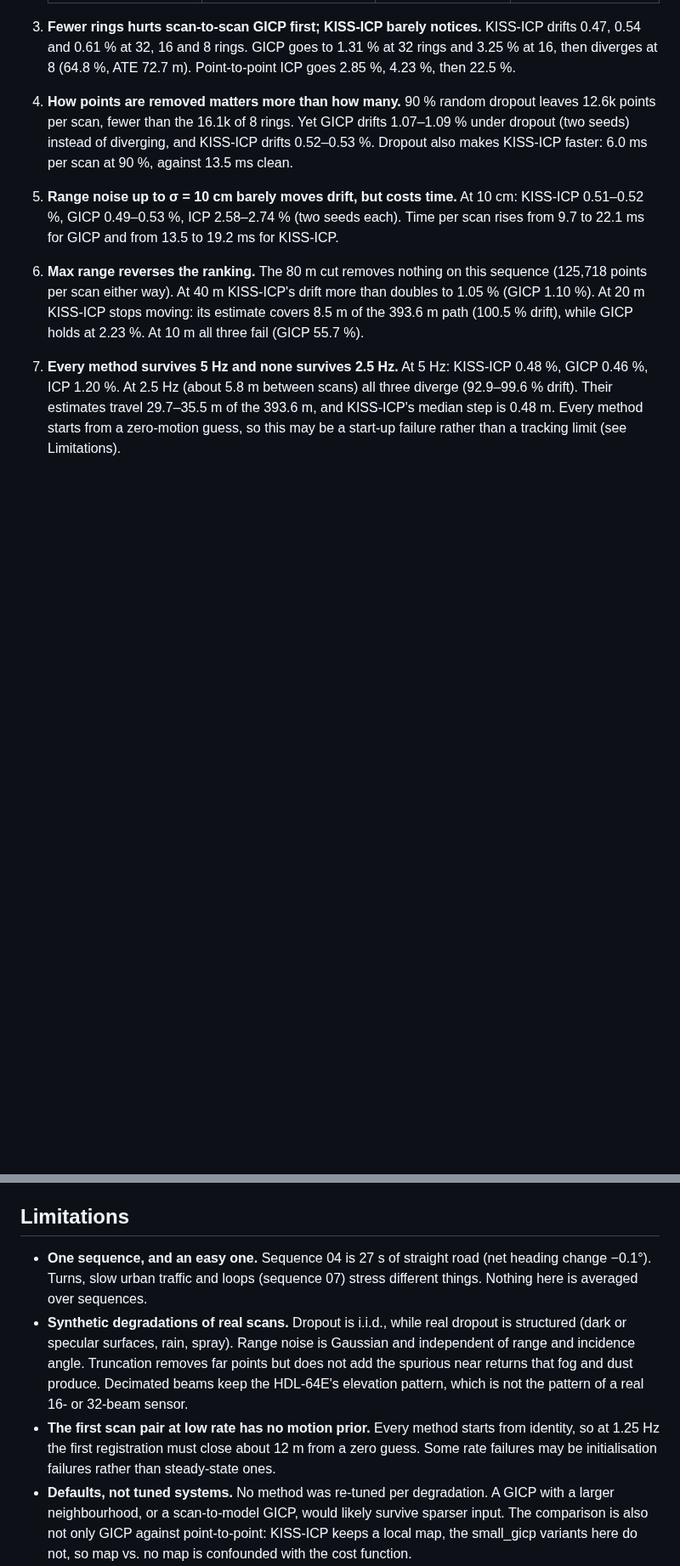
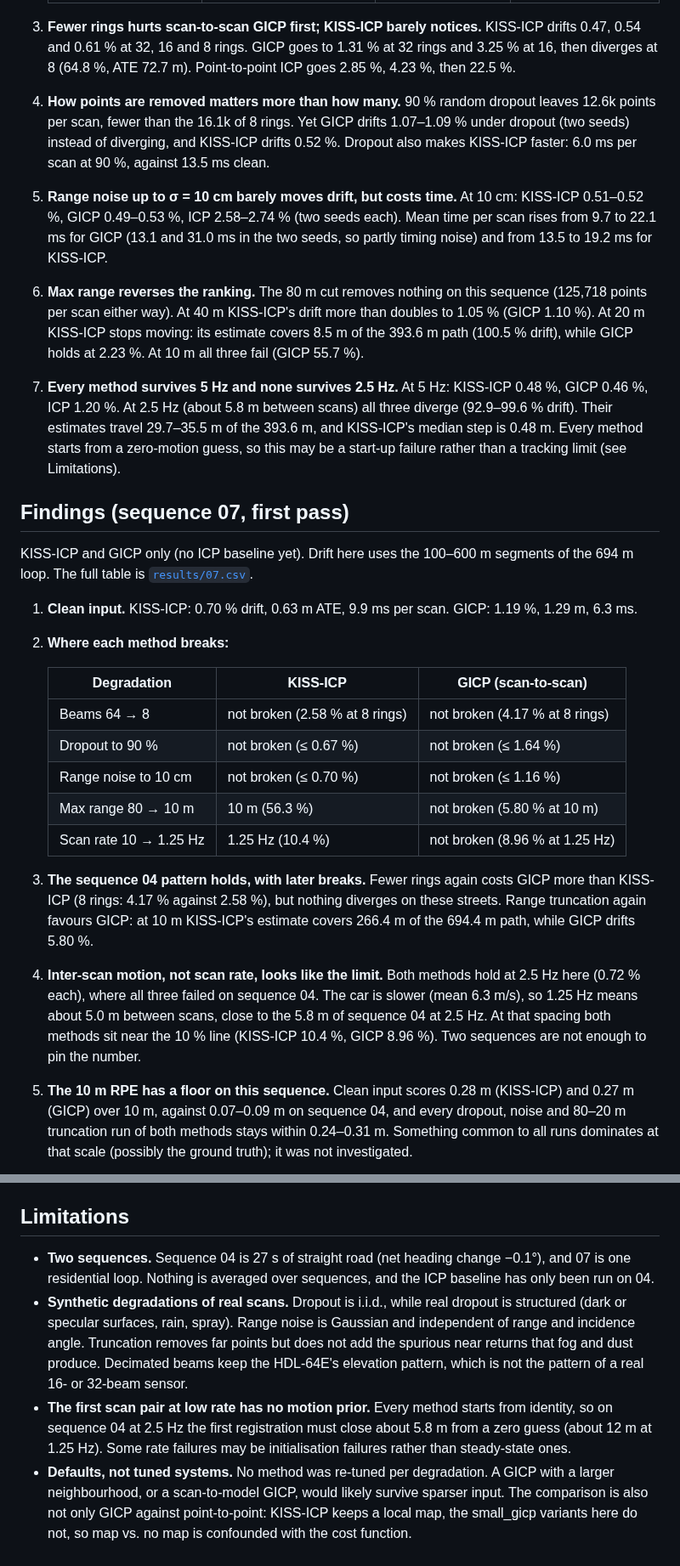
Before and after one commit to thiagopari/lidar-odometry-degradation, a Markdown page: README.md, 2 parts joined by grey strips. Shown at 85% size. Drawn GitHub-style; blank space fills up the shorter version.

Commit message:
Add sequence 07 first-pass sweep (KISS-ICP, GICP)
54 runs on 1101 scans. Same pattern as seq 04 with later breaks:
GICP suffers more from fewer rings, KISS-ICP more from range
truncation; both hold at 2.5 Hz on the slower loop.

Co-Authored-By: Claude Opus 5.5 <noreply@anthropic.com>

```diff
--- a/README.md
+++ b/README.md
@@ -44,12 +45,13 @@ the 100, 200 and 300 m segments. "Breaks" means flagged as diverged (drift
 4. **How points are removed matters more than how many.** 90 % random dropout
    leaves 12.6k points per scan, fewer than the 16.1k of 8 rings. Yet GICP
    drifts 1.07–1.09 % under dropout (two seeds) instead of diverging, and
-   KISS-ICP drifts 0.52–0.53 %. Dropout also makes KISS-ICP faster: 6.0 ms per
+   KISS-ICP drifts 0.52 %. Dropout also makes KISS-ICP faster: 6.0 ms per
    scan at 90 %, against 13.5 ms clean.
 5. **Range noise up to σ = 10 cm barely moves drift, but costs time.** At
-   10 cm: KISS-ICP 0.51–0.52 %, GICP 0.49–0.53 %, ICP 2.58–2.74 % (two seeds each). Time per
-   scan rises from 9.7 to 22.1 ms for GICP and from 13.5 to 19.2 ms for
-   KISS-ICP.
+   10 cm: KISS-ICP 0.51–0.52 %, GICP 0.49–0.53 %, ICP 2.58–2.74 % (two seeds
+   each). Mean time per scan rises from 9.7 to 22.1 ms for GICP (13.1 and
+   31.0 ms in the two seeds, so partly timing noise) and from 13.5 to 19.2 ms
+   for KISS-ICP.
 6. **Max range reverses the ranking.** The 80 m cut removes nothing on this
    sequence (125,718 points per scan either way). At 40 m KISS-ICP's drift
    more than doubles to 1.05 % (GICP 1.10 %). At 20 m KISS-ICP stops moving: its
@@ -61,3 +63,39 @@ the 100, 200 and 300 m segments. "Breaks" means flagged as diverged (drift
    the 393.6 m, and KISS-ICP's median step is 0.48 m. Every method starts from
    a zero-motion guess, so this may be a start-up failure rather than a
    tracking limit (see Limitations).
+
+## Findings (sequence 07, first pass)
+
+KISS-ICP and GICP only (no ICP baseline yet). Drift here uses the 100–600 m
+segments of the 694 m loop. The full table is
+[`results/07.csv`](results/07.csv).
+
+1. **Clean input.** KISS-ICP: 0.70 % drift, 0.63 m ATE, 9.9 ms per scan.
+   GICP: 1.19 %, 1.29 m, 6.3 ms.
+2. **Where each method breaks:**
+
+   | Degradation | KISS-ICP | GICP (scan-to-scan) |
+   |---|---|---|
+   | Beams 64 → 8 | not broken (2.58 % at 8 rings) | not broken (4.17 % at 8 rings) |
+   | Dropout to 90 % | not broken (≤ 0.67 %) | not broken (≤ 1.64 %) |
+   | Range noise to 10 cm | not broken (≤ 0.70 %) | not broken (≤ 1.16 %) |
+   | Max range 80 → 10 m | 10 m (56.3 %) | not broken (5.80 % at 10 m) |
+   | Scan rate 10 → 1.25 Hz | 1.25 Hz (10.4 %) | not broken (8.96 % at 1.25 Hz) |
+
+3. **The sequence 04 pattern holds, with later breaks.** Fewer rings again
+   costs GICP more than KISS-ICP (8 rings: 4.17 % against 2.58 %), but
+   nothing diverges on these streets. Range truncation again favours GICP: at
+   10 m KISS-ICP's estimate covers 266.4 m of the 694.4 m path, while GICP
+   drifts 5.80 %.
+4. **Inter-scan motion, not scan rate, looks like the limit.** Both methods
+   hold at 2.5 Hz here (0.72 % each), where all three failed on sequence 04.
+   The car is slower (mean 6.3 m/s), so 1.25 Hz means about 5.0 m between
+   scans, close to the 5.8 m of sequence 04 at 2.5 Hz. At that spacing both
+   methods sit near the 10 % line (KISS-ICP 10.4 %, GICP 8.96 %). Two
+   sequences are not enough to pin the number.
+5. **The 10 m RPE has a floor on this sequence.** Clean input scores 0.28 m
+   (KISS-ICP) and 0.27 m (GICP) over 10 m, against 0.07–0.09 m on sequence 04,
+   and every dropout, noise and 80–20 m truncation run of both methods stays
+   within 0.24–0.31 m. Something common to all runs dominates at that scale
+   (possibly the ground truth); it was not investigated.
+
@@ -137,9 +178,9 @@ Seeded draws are identical across methods (same seed, same scan order).
 
 ## Limitations
 
-- **One sequence, and an easy one.** Sequence 04 is 27 s of straight road
-  (net heading change −0.1°). Turns, slow urban traffic and loops (sequence
-  07) stress different things. Nothing here is averaged over sequences.
+- **Two sequences.** Sequence 04 is 27 s of straight road (net heading
+  change −0.1°), and 07 is one residential loop. Nothing is averaged over
+  sequences, and the ICP baseline has only been run on 04.
 - **Synthetic degradations of real scans.** Dropout is i.i.d., while real
   dropout is structured (dark or specular surfaces, rain, spray). Range noise
   is Gaussian and independent of range and incidence angle. Truncation removes
@@ -147,8 +188,8 @@ Seeded draws are identical across methods (same seed, same scan order).
   produce. Decimated beams keep the HDL-64E's elevation pattern, which is not
   the pattern of a real 16- or 32-beam sensor.
 - **The first scan pair at low rate has no motion prior.** Every method starts
-  from identity, so at 1.25 Hz the first registration must close about 12 m
-  from a zero guess. Some rate failures may be initialisation failures rather
+  from identity, so on sequence 04 at 2.5 Hz the first registration must close
+  about 5.8 m from a zero guess (about 12 m at 1.25 Hz). Some rate failures may be initialisation failures rather
   than steady-state ones.
 - **Defaults, not tuned systems.** No method was re-tuned per degradation. A
   GICP with a larger neighbourhood, or a scan-to-model GICP, would likely
```
Also changed, not shown: other parts of README.md (+13 -9 lines), results/07_clean_traj.png (added), results/07_sweep.png (added), 1 other file.
